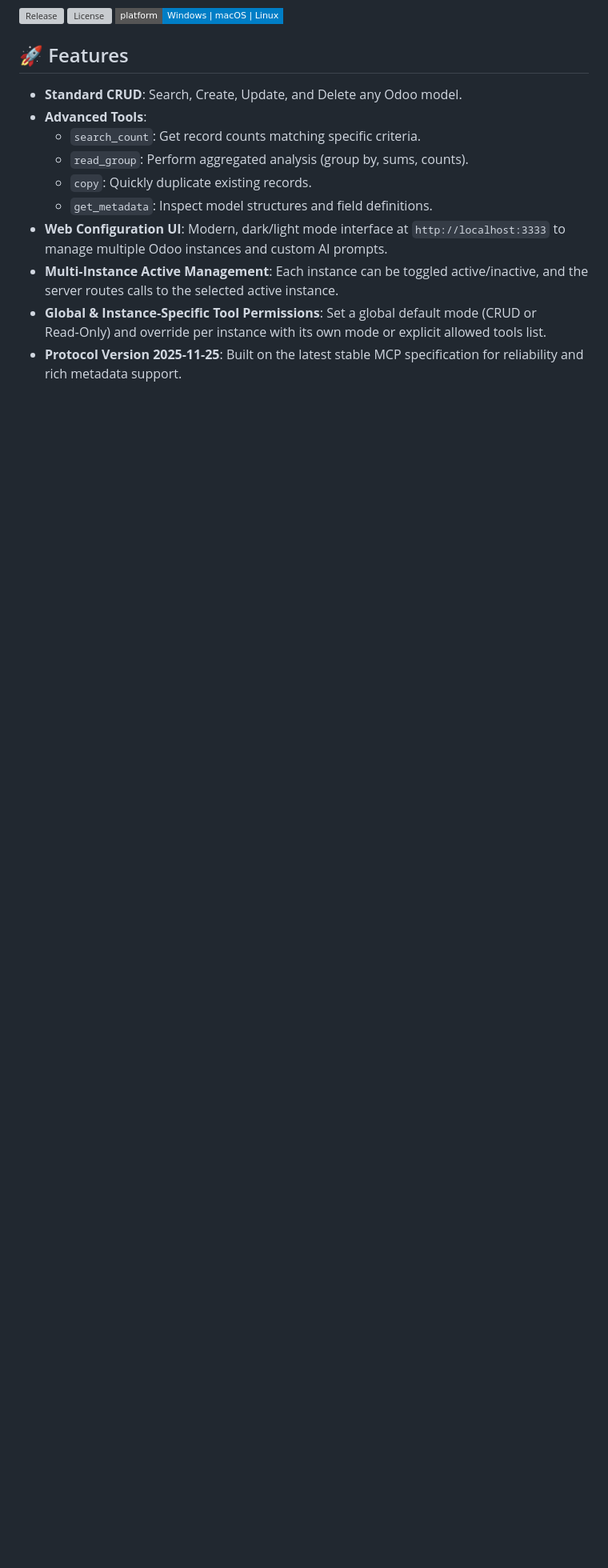
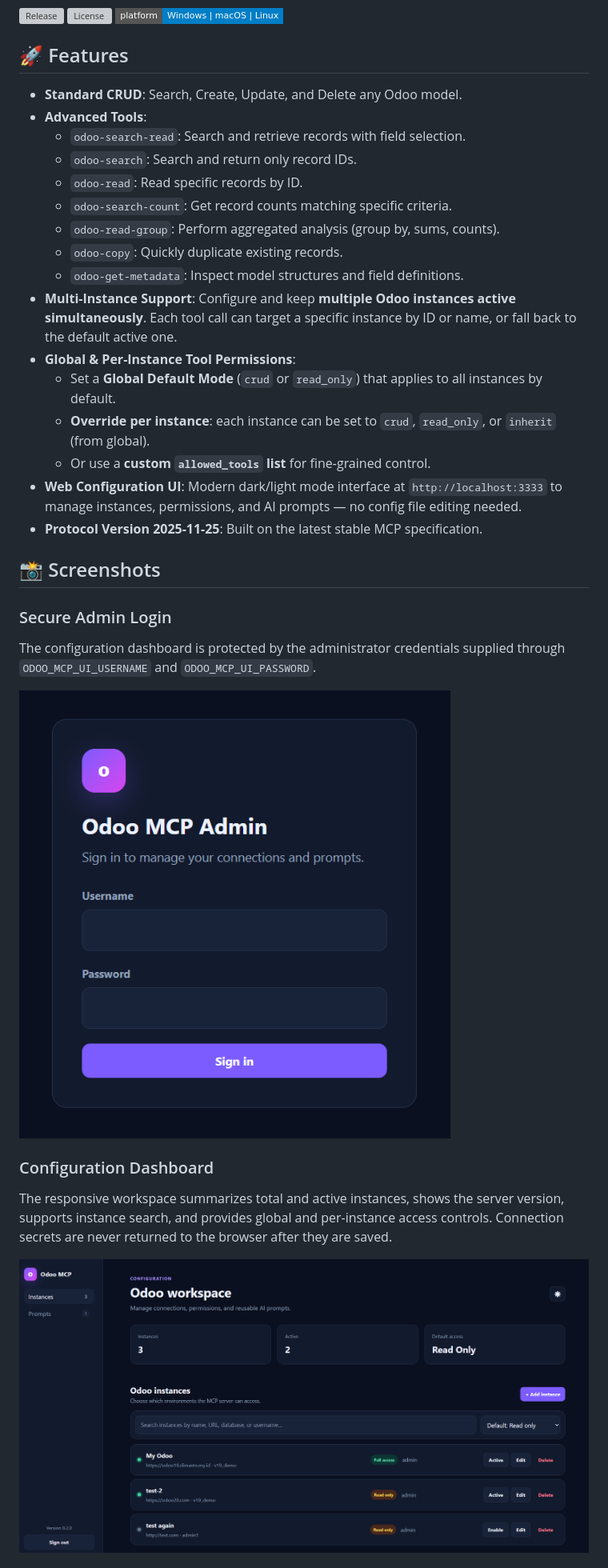
Before and after one commit to dimastriann/odoo-erp-mcp, a Markdown page: README.md, the part around one of its changes. Shown at 80% size. Drawn GitHub-style; pictures changed too: assets/dashboard-admin-mcp.png (added), assets/login-form.png (added); badges without logos; blank space fills up the shorter version; grey boxes are pictures that could not be loaded.

```diff
--- a/README.md
+++ b/README.md
@@ -10,11 +10,32 @@ A high-performance, secure Model Context Protocol (MCP) server built in Rust for
 
 - **Standard CRUD**: Search, Create, Update, and Delete any Odoo model.
 - **Advanced Tools**:
-    - `search_count`: Get record counts matching specific criteria.
-    - `read_group`: Perform aggregated analysis (group by, sums, counts).
-    - `copy`: Quickly duplicate existing records.
-    - `get_metadata`: Inspect model structures and field definitions.
-- **Web Configuration UI**: Modern, dark/light mode interface at `http://localhost:3333` to manage multiple Odoo instances and custom AI prompts.
-- **Multi‑Instance Active Management**: Each instance can be toggled active/inactive, and the server routes calls to the selected active instance.
-- **Global & Instance‑Specific Tool Permissions**: Set a global default mode (CRUD or Read‑Only) and override per instance with its own mode or explicit allowed tools list.
-- **Protocol Version 2025-11-25**: Built on the latest stable MCP specification for reliability and rich metadata support.
+    - `odoo-search-read`: Search and retrieve records with field selection.
+    - `odoo-search`: Search and return only record IDs.
+    - `odoo-read`: Read specific records by ID.
+    - `odoo-search-count`: Get record counts matching specific criteria.
+    - `odoo-read-group`: Perform aggregated analysis (group by, sums, counts).
+    - `odoo-copy`: Quickly duplicate existing records.
+    - `odoo-get-metadata`: Inspect model structures and field definitions.
+- **Multi-Instance Support**: Configure and keep **multiple Odoo instances active simultaneously**. Each tool call can target a specific instance by ID or name, or fall back to the default active one.
+- **Global & Per-Instance Tool Permissions**:
+    - Set a **Global Default Mode** (`crud` or `read_only`) that applies to all instances by default.
+    - **Override per instance**: each instance can be set to `crud`, `read_only`, or `inherit` (from global).
+    - Or use a **custom `allowed_tools` list** for fine-grained control.
+- **Web Configuration UI**: Modern dark/light mode interface at `http://localhost:3333` to manage instances, permissions, and AI prompts — no config file editing needed.
+- **Protocol Version 2025-11-25**: Built on the latest stable MCP specification.
+
+## 📸 Screenshots
+
+### Secure Admin Login
+
+The configuration dashboard is protected by the administrator credentials supplied through `ODOO_MCP_UI_USERNAME` and `ODOO_MCP_UI_PASSWORD`.
+
+![Odoo MCP Admin login form with username and password fields](assets/login-form.png)
+
+### Configuration Dashboard
+
+The responsive workspace summarizes total and active instances, shows the server version, supports instance search, and provides global and per-instance access controls. Connection secrets are never returned to the browser after they are saved.
+
+![Odoo MCP administration dashboard showing instance totals, search, access modes, status, and actions](assets/dashboard-admin-mcp.png)
+
```
Also changed, not shown: other parts of README.md (+97 -19 lines), assets/form-add-edit.png (added), 6 other files.
